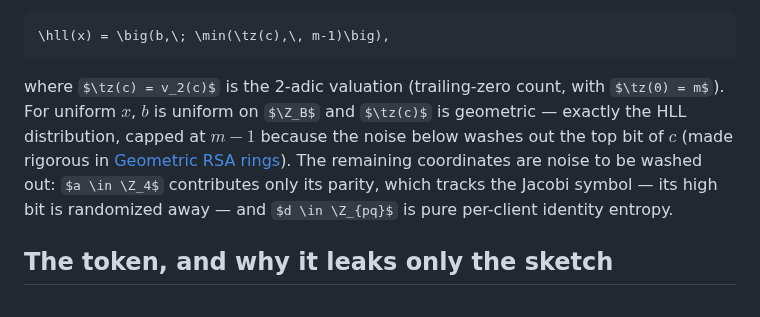
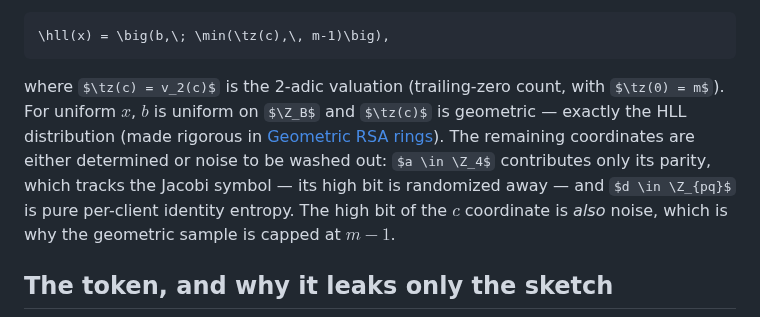
Before and after one commit to StefanKarpinski/HyperLogLogOverRSA.jl, a Markdown page: docs/src/02-for-cryptographers.md, the part around the change. GitHub-like rendering; some formulas as TeX source.

Commit message:
docs: reword the coordinate-noise sentence in 02 per review
Move the m-1 cap explanation to the end and note the high bit of c is noise,
per Stefan's suggestion.

Co-Authored-By: Claude Opus 4.8 <noreply@anthropic.com>
Claude-Session: https://claude.ai/code/session_01MD1142Nia9EfRtPkkjUhBn

````diff
--- a/docs/src/02-for-cryptographers.md
+++ b/docs/src/02-for-cryptographers.md
@@ -52,7 +52,7 @@ multiplication adds coordinates, and exponentiation by $t$ scales them by $t$. T
 \hll(x) = \big(b,\; \min(\tz(c),\, m-1)\big),
 ```
 
-where $\tz(c) = v_2(c)$ is the 2-adic valuation (trailing-zero count, with $\tz(0) = m$). For uniform $x$, $b$ is uniform on $\Z_B$ and $\tz(c)$ is geometric — exactly the HLL distribution, capped at $m-1$ because the noise below washes out the top bit of $c$ (made rigorous in [Geometric RSA rings](04-hyperloglog-over-rsa.md#Geometric-RSA-rings)). The remaining coordinates are noise to be washed out: $a \in \Z_4$ contributes only its parity, which tracks the Jacobi symbol — its high bit is randomized away — and $d \in \Z_{pq}$ is pure per-client identity entropy.
+where $\tz(c) = v_2(c)$ is the 2-adic valuation (trailing-zero count, with $\tz(0) = m$). For uniform $x$, $b$ is uniform on $\Z_B$ and $\tz(c)$ is geometric — exactly the HLL distribution (made rigorous in [Geometric RSA rings](04-hyperloglog-over-rsa.md#Geometric-RSA-rings)). The remaining coordinates are either determined or noise to be washed out: $a \in \Z_4$ contributes only its parity, which tracks the Jacobi symbol — its high bit is randomized away — and $d \in \Z_{pq}$ is pure per-client identity entropy. The high bit of the $c$ coordinate is *also* noise, which is why the geometric sample is capped at $m-1$.
 
 ## The token, and why it leaks only the sketch
 
````
